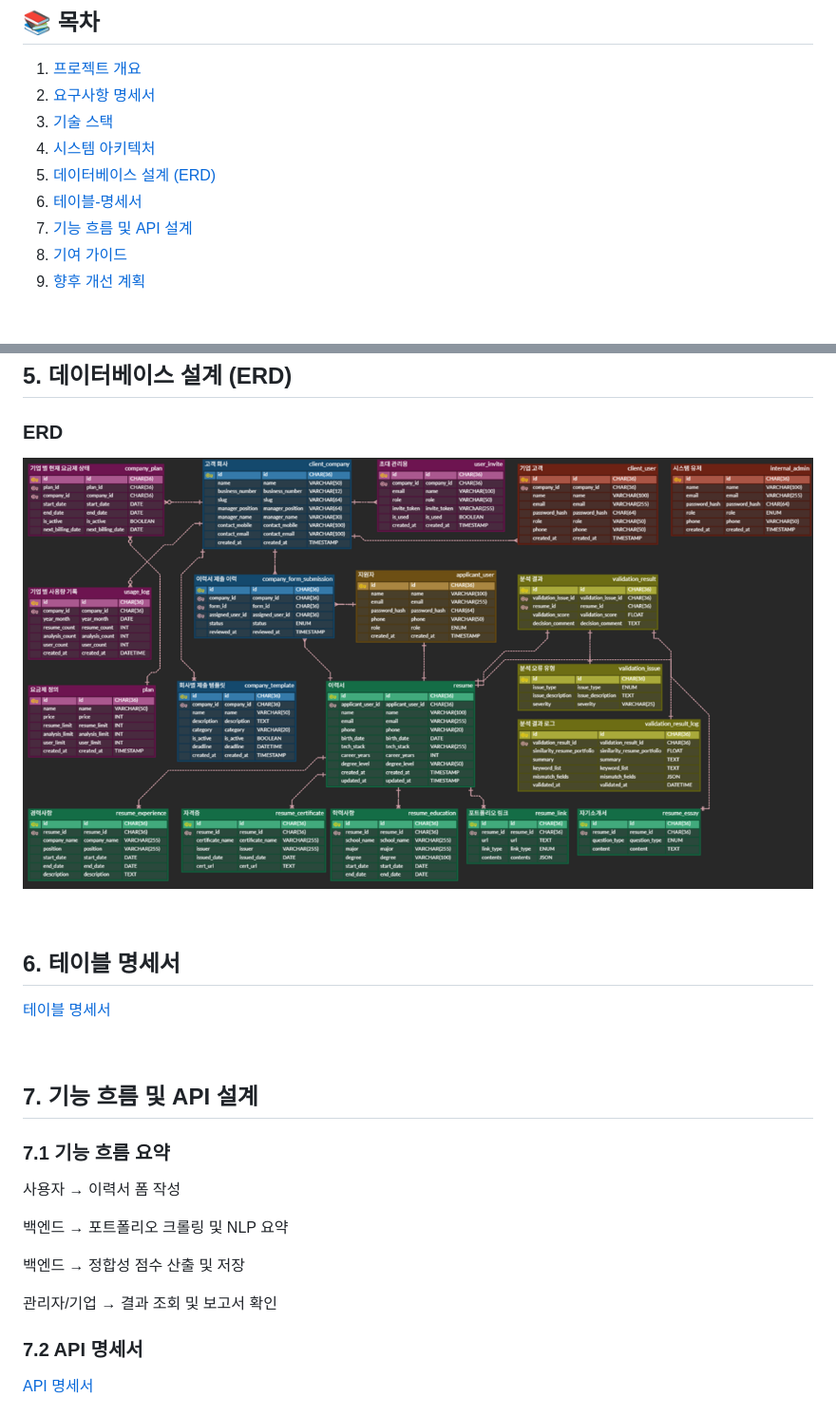
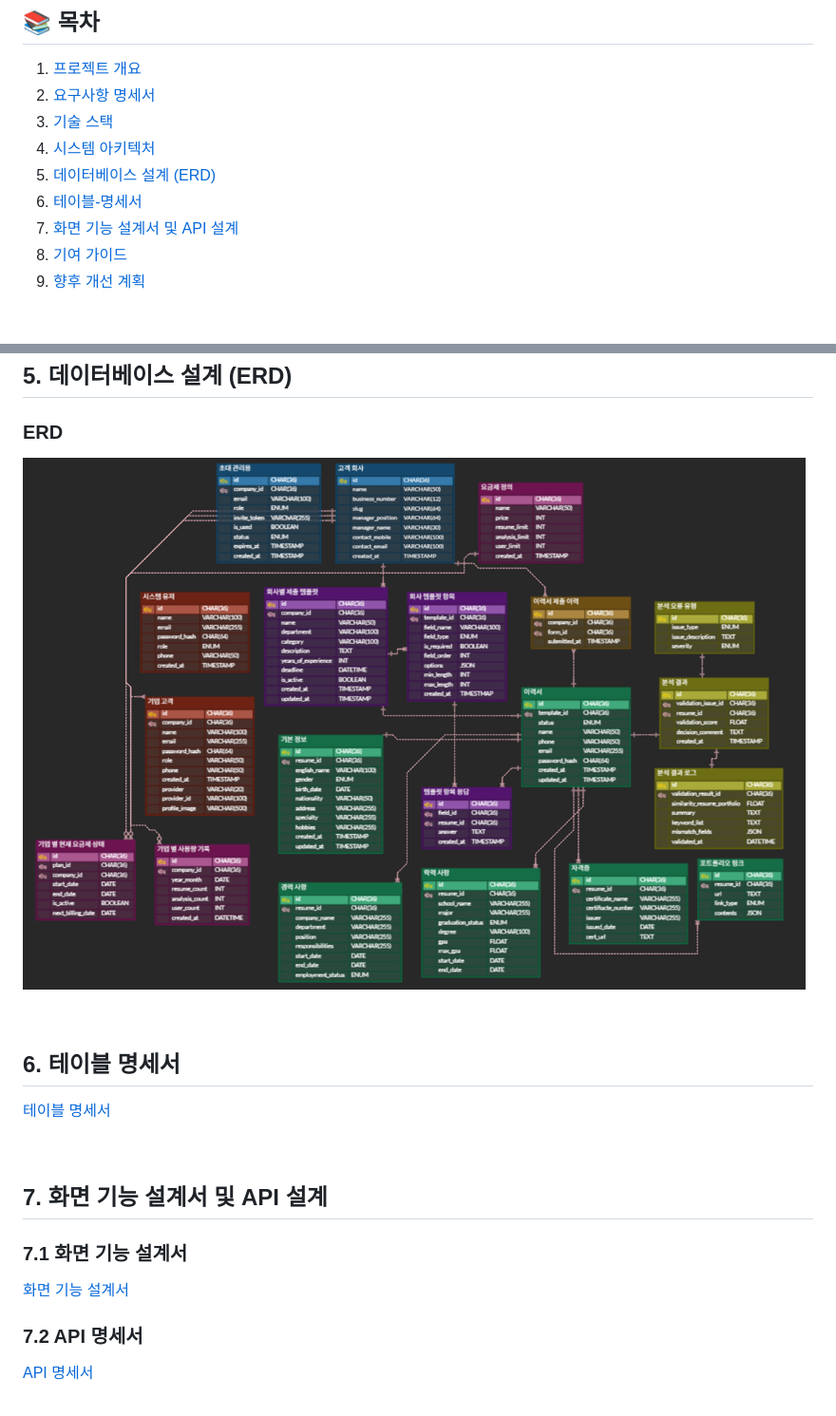
Before and after one commit to beyond-sw-camp/be18-2nd-SixSpecs-SpecGuard, a Markdown page: README.md, 2 parts joined by grey strips. Shown: that part at 95% size. GitHub-like rendering; pictures changed too: docs/images/erd.png.

Commit message:
[Docs] readme figma&erd update (#48)
* [docs] README.md에 피그마 링크 삽입

* [docs] update erd

```diff
--- a/README.md
+++ b/README.md
@@ -18,7 +18,7 @@
 4. [시스템 아키텍처](#4-시스템-아키텍처)
 5. [데이터베이스 설계 (ERD)](#5-데이터베이스-설계-erd)
 6. [테이블-명세서](#6-테이블-명세서)
-7. [기능 흐름 및 API 설계](#7-기능-흐름-및-api-설계)
+7. [화면 기능 설계서 및 API 설계](#7-화면-기능-설계서-및-api-설계)
 8. [기여 가이드](#8-기여-가이드)
 9. [향후 개선 계획](#9-향후-개선-계획)
 
@@ -119,16 +119,10 @@
 
 <br>
 
-## 7. 기능 흐름 및 API 설계
+## 7. 화면 기능 설계서 및 API 설계
 
-### 7.1 기능 흐름 요약
-사용자 → 이력서 폼 작성
-
-백엔드 → 포트폴리오 크롤링 및 NLP 요약
-
-백엔드 → 정합성 점수 산출 및 저장
-
-관리자/기업 → 결과 조회 및 보고서 확인
+### 7.1 화면 기능 설계서
+[화면 기능 설계서](https://www.figma.com/design/lgxhAzsihIkBahgsgE6fPL/SpecGuard-%ED%99%94%EB%A9%B4-%EC%84%A4%EA%B3%84%EC%84%9C?node-id=66-137&t=0YHbF7USg7Nyz9WU-1)
 
 ### 7.2 API 명세서
 [API 명세서](https://www.notion.so/API-2455605940ec80d0a6cecfb101029e19?source=copy_link)
```
